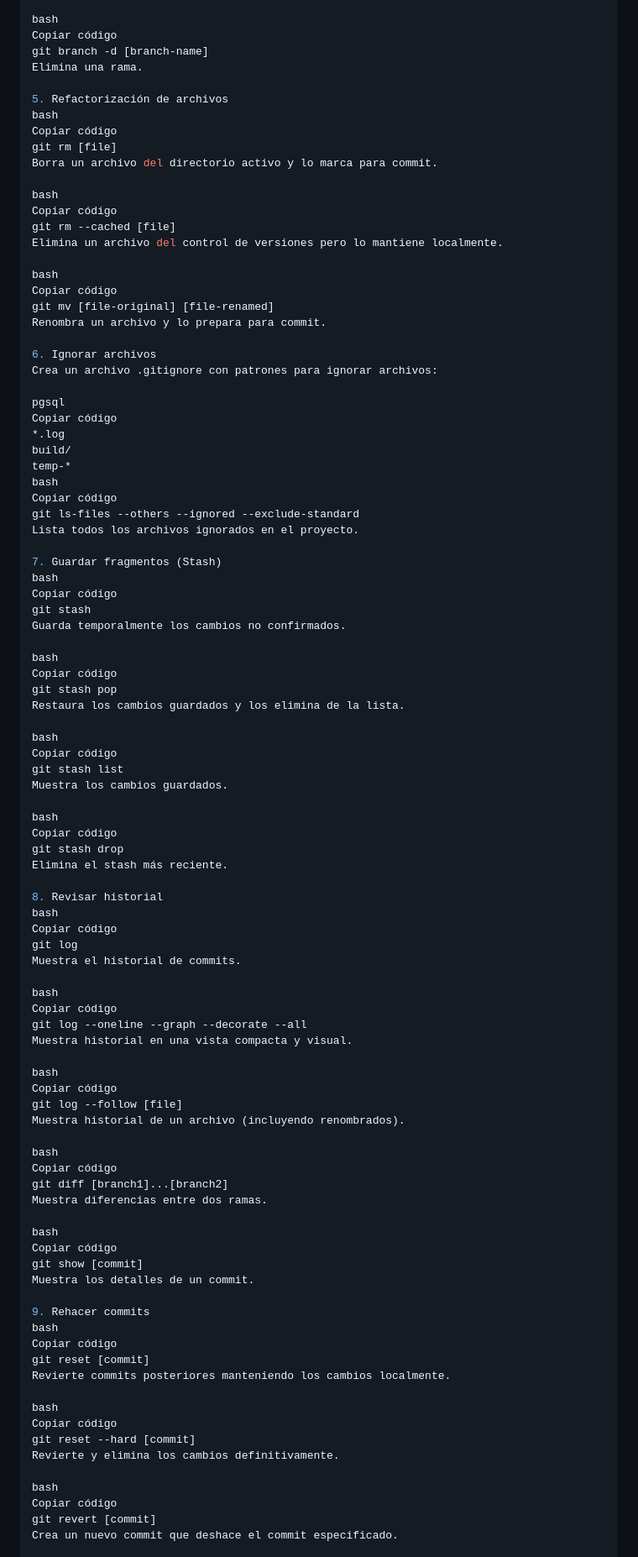
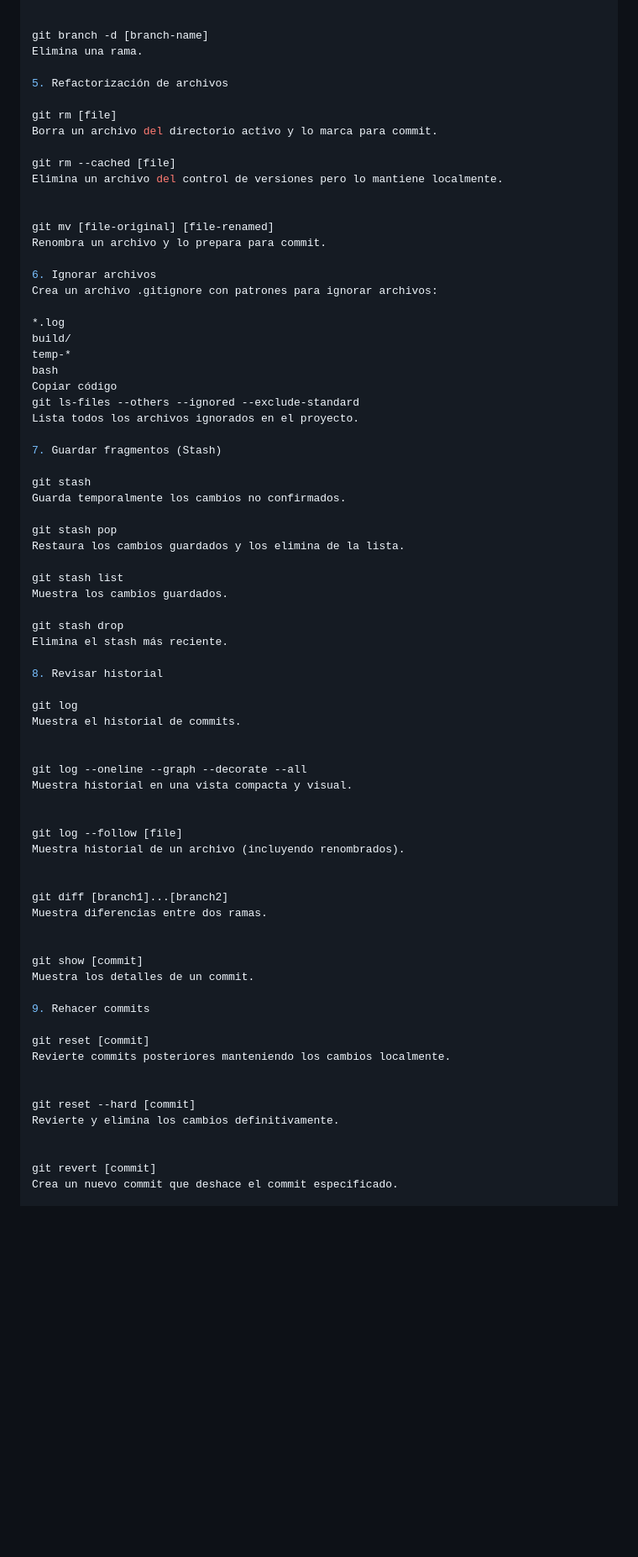
Before and after one commit to swaply-ext/swaply, a Markdown page: Manual de Git y GitHub para el Proyecto.md, the part around the change printed below. Shown: that part at 84% size. Drawn GitHub-style; blank space fills up the shorter version.

```diff
--- a/Manual de Git y GitHub para el Proyecto.md
+++ b/Manual de Git y GitHub para el Proyecto.md
@@ -105,32 +87,25 @@ Copiar código
 git merge [branch-name]
 Combina la rama especificada con la actual.
 
-bash
-Copiar código
+
 git branch -d [branch-name]
 Elimina una rama.
 
 5. Refactorización de archivos
-bash
-Copiar código
+
 git rm [file]
 Borra un archivo del directorio activo y lo marca para commit.
 
-bash
-Copiar código
 git rm --cached [file]
 Elimina un archivo del control de versiones pero lo mantiene localmente.
 
-bash
-Copiar código
+
 git mv [file-original] [file-renamed]
 Renombra un archivo y lo prepara para commit.
 
 6. Ignorar archivos
 Crea un archivo .gitignore con patrones para ignorar archivos:
 
-pgsql
-Copiar código
 *.log
 build/
 temp-*
@@ -140,65 +115,50 @@ git ls-files --others --ignored --exclude-standard
 Lista todos los archivos ignorados en el proyecto.
 
 7. Guardar fragmentos (Stash)
-bash
-Copiar código
+
 git stash
 Guarda temporalmente los cambios no confirmados.
 
-bash
-Copiar código
 git stash pop
 Restaura los cambios guardados y los elimina de la lista.
 
-bash
-Copiar código
 git stash list
 Muestra los cambios guardados.
 
-bash
-Copiar código
 git stash drop
 Elimina el stash más reciente.
 
 8. Revisar historial
-bash
-Copiar código
+
 git log
 Muestra el historial de commits.
 
-bash
-Copiar código
+
 git log --oneline --graph --decorate --all
 Muestra historial en una vista compacta y visual.
 
-bash
-Copiar código
+
 git log --follow [file]
 Muestra historial de un archivo (incluyendo renombrados).
 
-bash
-Copiar código
+
 git diff [branch1]...[branch2]
 Muestra diferencias entre dos ramas.
 
-bash
-Copiar código
+
 git show [commit]
 Muestra los detalles de un commit.
 
 9. Rehacer commits
-bash
-Copiar código
+
 git reset [commit]
 Revierte commits posteriores manteniendo los cambios localmente.
 
-bash
-Copiar código
+
 git reset --hard [commit]
 Revierte y elimina los cambios definitivamente.
 
-bash
-Copiar código
+
 git revert [commit]
 Crea un nuevo commit que deshace el commit especificado.
 
```
Also changed, not shown: other parts of Manual de Git y GitHub para el Proyecto.md (+27 -54 lines).
